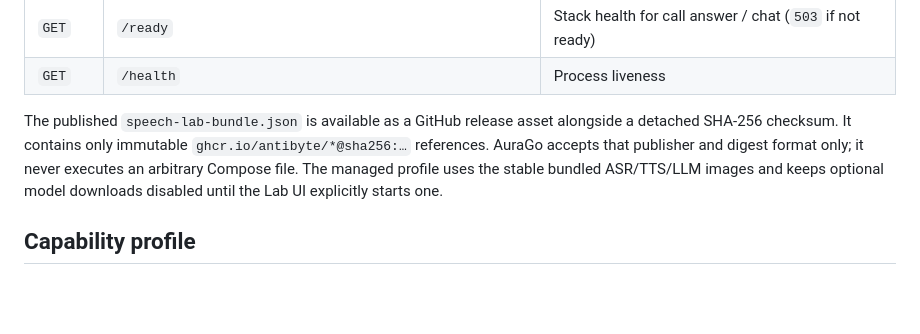
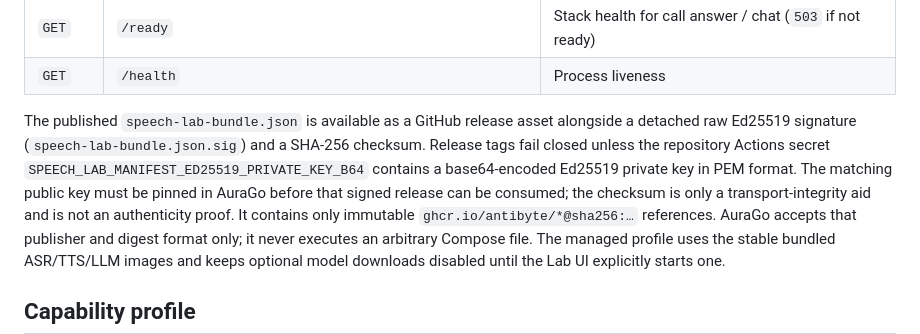
Before and after one commit to antibyte/s2s, a Markdown page: s2s-vulkan/docs/aurago-integration.md, the part around the change. Drawn GitHub-style; blank space fills up the shorter version.

Commit message:
docs(speech-lab): document signed bundle releases

```diff
--- a/s2s-vulkan/docs/aurago-integration.md
+++ b/s2s-vulkan/docs/aurago-integration.md
@@ -36,7 +36,12 @@ No matrix benchmarks are required on the happy path.
 | `GET` | `/health` | Process liveness |
 
 The published `speech-lab-bundle.json` is available as a GitHub release asset
-alongside a detached SHA-256 checksum.
+alongside a detached raw Ed25519 signature (`speech-lab-bundle.json.sig`) and a
+SHA-256 checksum. Release tags fail closed unless the repository Actions secret
+`SPEECH_LAB_MANIFEST_ED25519_PRIVATE_KEY_B64` contains a base64-encoded Ed25519
+private key in PEM format. The matching public key must be pinned in AuraGo
+before that signed release can be consumed; the checksum is only a
+transport-integrity aid and is not an authenticity proof.
 It contains only immutable `ghcr.io/antibyte/*@sha256:…` references. AuraGo
 accepts that publisher and digest format only; it never executes an arbitrary
 Compose file. The managed profile uses the stable bundled ASR/TTS/LLM images
```
